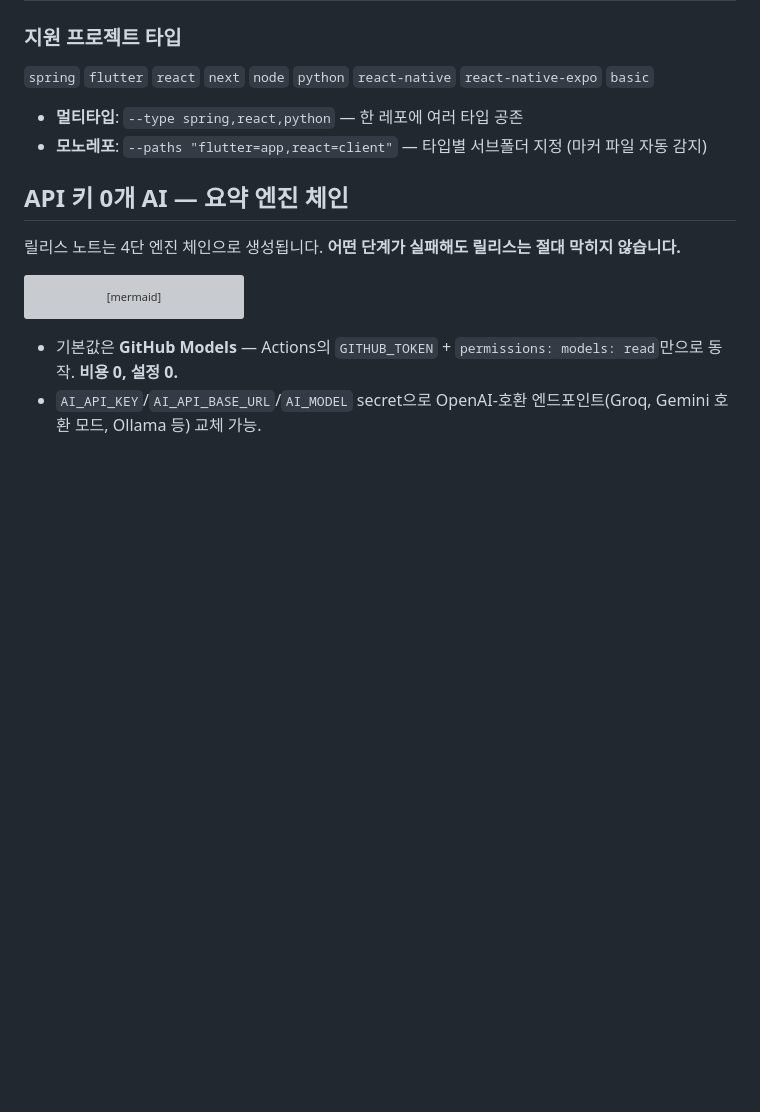
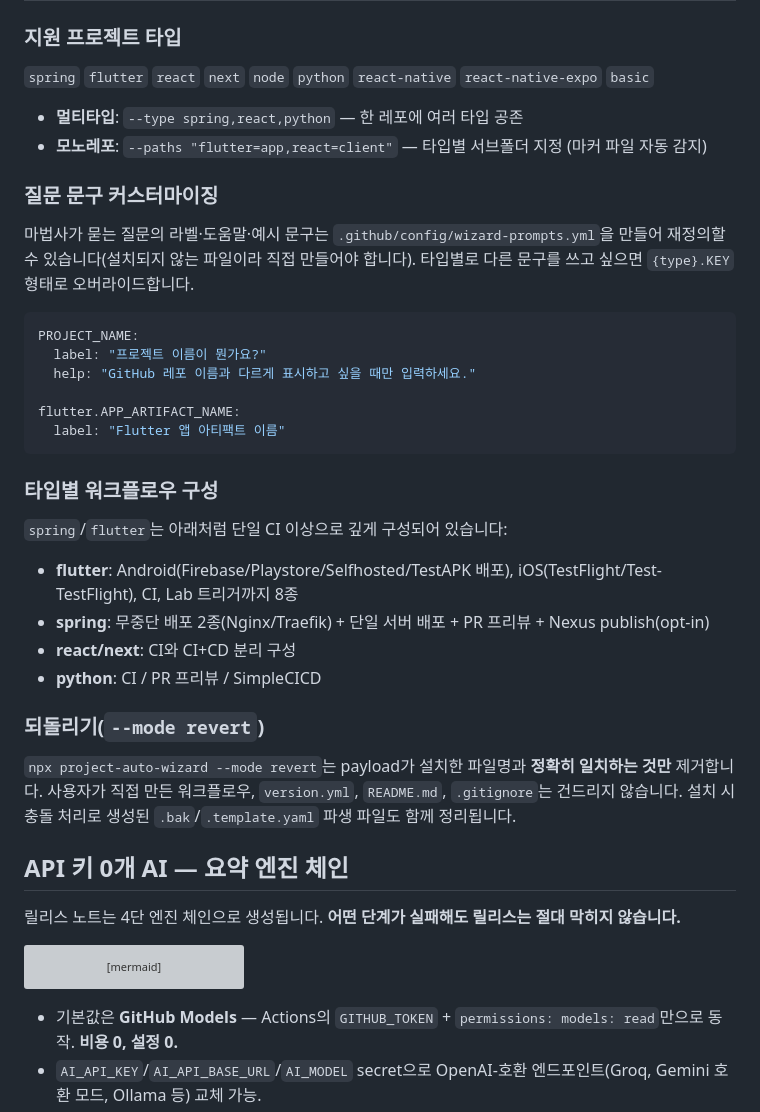
Before and after one commit to Twin-Fang/project-auto-wizard, a Markdown page: README.md, the part around the change. Drawn GitHub-style; blank space fills up the shorter version; grey boxes are pictures that could not be loaded.

Commit message:
docs: document wizard-prompts customization, type depth, and revert mode

````diff
--- a/README.md
+++ b/README.md
@@ -46,6 +46,32 @@ npx project-auto-wizard --mode full --force --type spring,react   # CI에서 비
 
 - **멀티타입**: `--type spring,react,python` — 한 레포에 여러 타입 공존
 - **모노레포**: `--paths "flutter=app,react=client"` — 타입별 서브폴더 지정 (마커 파일 자동 감지)
+
+### 질문 문구 커스터마이징
+
+마법사가 묻는 질문의 라벨·도움말·예시 문구는 `.github/config/wizard-prompts.yml`을 만들어 재정의할 수 있습니다(설치되지 않는 파일이라 직접 만들어야 합니다). 타입별로 다른 문구를 쓰고 싶으면 `{type}.KEY` 형태로 오버라이드합니다.
+
+```yaml
+PROJECT_NAME:
+  label: "프로젝트 이름이 뭔가요?"
+  help: "GitHub 레포 이름과 다르게 표시하고 싶을 때만 입력하세요."
+
+flutter.APP_ARTIFACT_NAME:
+  label: "Flutter 앱 아티팩트 이름"
+```
+
+### 타입별 워크플로우 구성
+
+`spring`/`flutter`는 아래처럼 단일 CI 이상으로 깊게 구성되어 있습니다:
+
+- **flutter**: Android(Firebase/Playstore/Selfhosted/TestAPK 배포), iOS(TestFlight/Test-TestFlight), CI, Lab 트리거까지 8종
+- **spring**: 무중단 배포 2종(Nginx/Traefik) + 단일 서버 배포 + PR 프리뷰 + Nexus publish(opt-in)
+- **react/next**: CI와 CI+CD 분리 구성
+- **python**: CI / PR 프리뷰 / SimpleCICD
+
+### 되돌리기(`--mode revert`)
+
+`npx project-auto-wizard --mode revert`는 payload가 설치한 파일명과 **정확히 일치하는 것만** 제거합니다. 사용자가 직접 만든 워크플로우, `version.yml`, `README.md`, `.gitignore`는 건드리지 않습니다. 설치 시 충돌 처리로 생성된 `.bak`/`.template.yaml` 파생 파일도 함께 정리됩니다.
 
 ## API 키 0개 AI — 요약 엔진 체인
 
````
